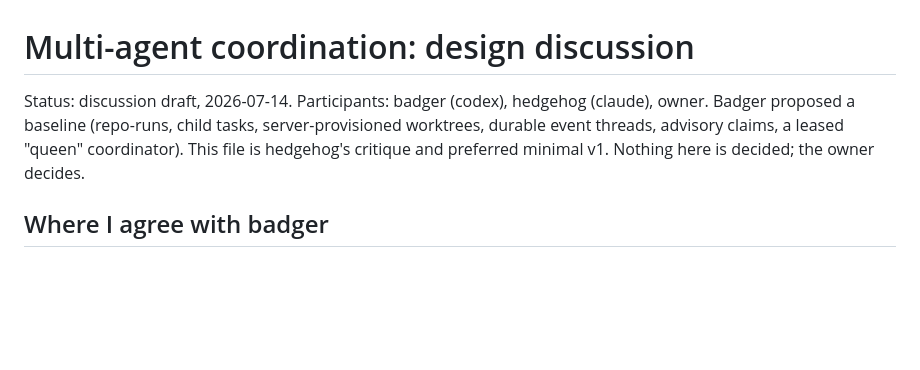
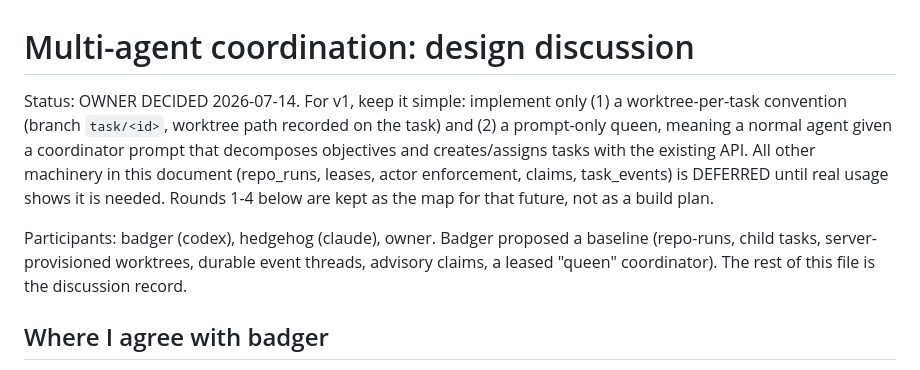
Before and after one commit to karansag/agent-coordinator, a Markdown page: docs/coordination-design.md, the part around the change. Drawn GitHub-style; blank space fills up the shorter version.

Commit message:
Record owner decision: simple v1 for coordination

```diff
--- a/docs/coordination-design.md
+++ b/docs/coordination-design.md
@@ -1,10 +1,18 @@
 # Multi-agent coordination: design discussion
 
-Status: discussion draft, 2026-07-14. Participants: badger (codex),
-hedgehog (claude), owner. Badger proposed a baseline (repo-runs, child
-tasks, server-provisioned worktrees, durable event threads, advisory
-claims, a leased "queen" coordinator). This file is hedgehog's critique
-and preferred minimal v1. Nothing here is decided; the owner decides.
+Status: OWNER DECIDED 2026-07-14. For v1, keep it simple: implement
+only (1) a worktree-per-task convention (branch `task/<id>`, worktree
+path recorded on the task) and (2) a prompt-only queen, meaning a
+normal agent given a coordinator prompt that decomposes objectives and
+creates/assigns tasks with the existing API. All other machinery in
+this document (repo_runs, leases, actor enforcement, claims,
+task_events) is DEFERRED until real usage shows it is needed. Rounds
+1-4 below are kept as the map for that future, not as a build plan.
+
+Participants: badger (codex), hedgehog (claude), owner. Badger
+proposed a baseline (repo-runs, child tasks, server-provisioned
+worktrees, durable event threads, advisory claims, a leased "queen"
+coordinator). The rest of this file is the discussion record.
 
 ## Where I agree with badger
 
```
